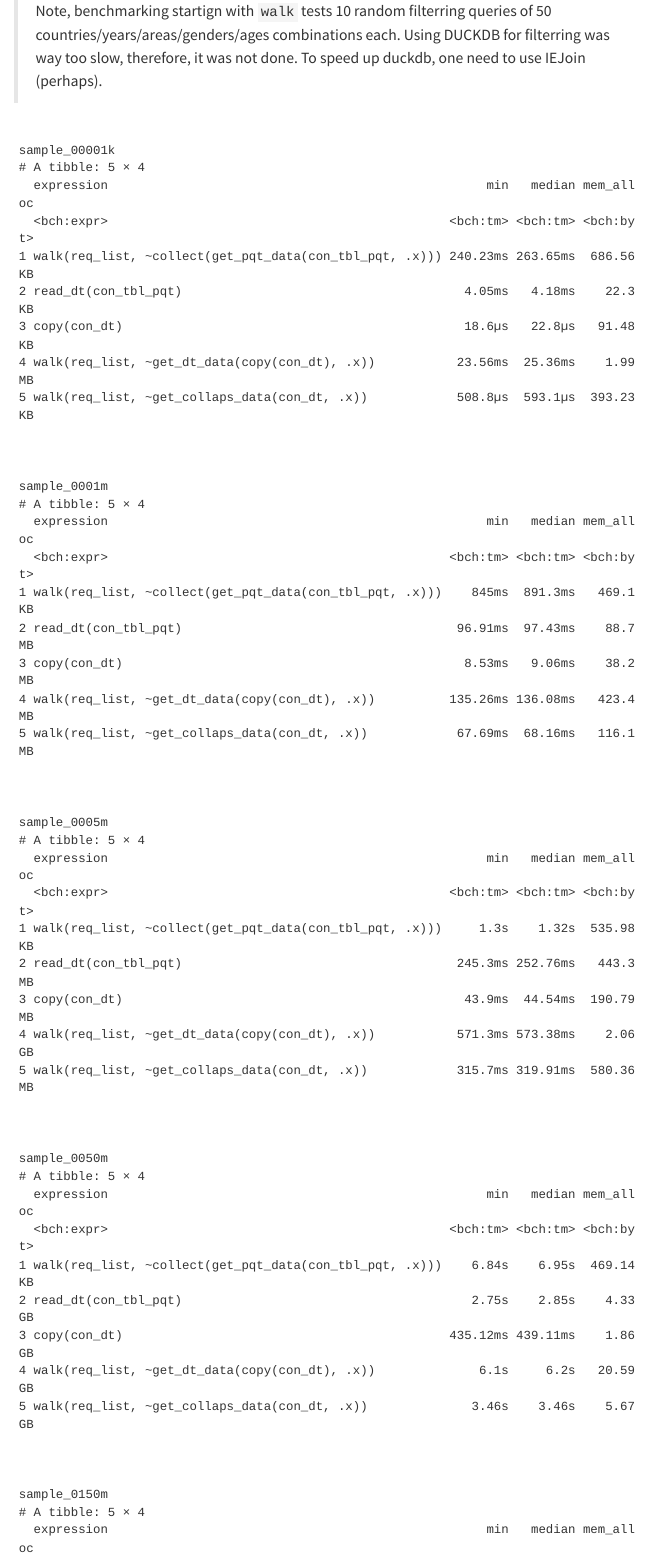
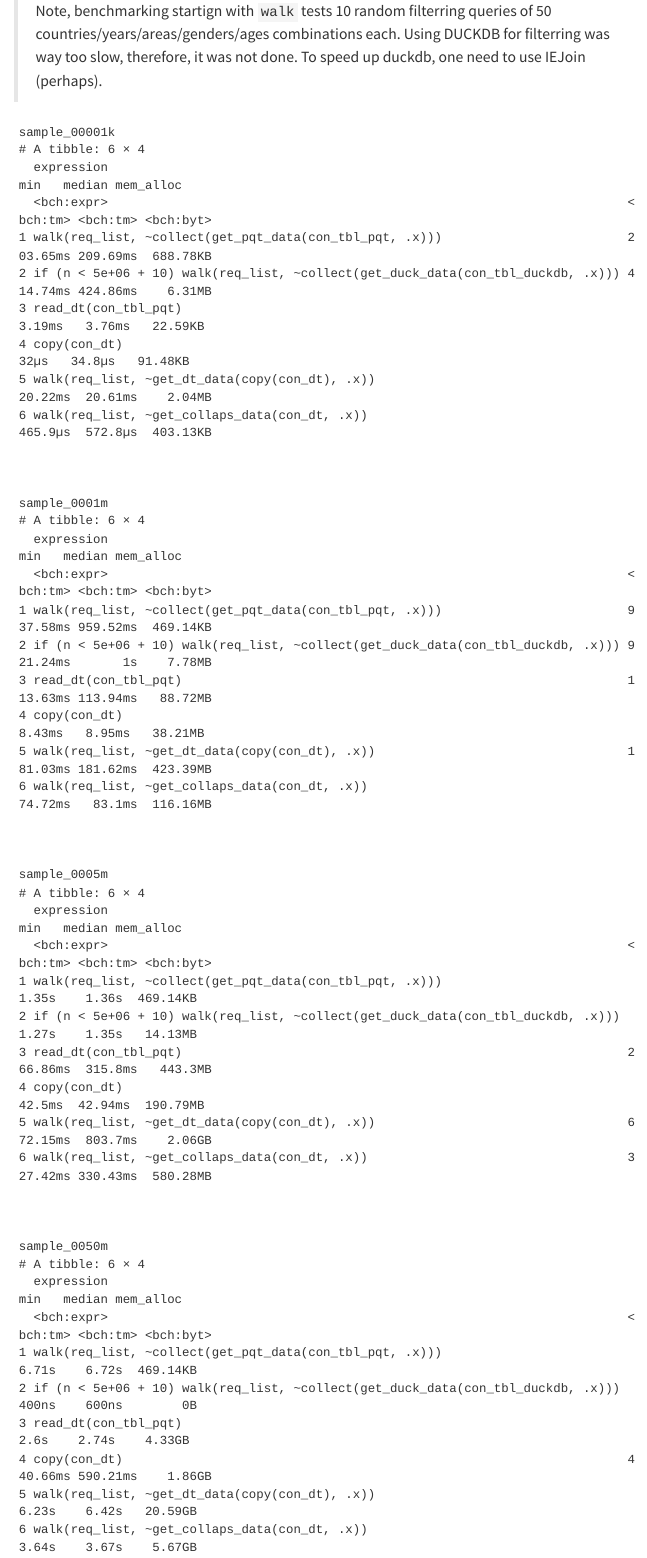
Before and after one commit to EBukin/pov-spark, a Quarto document (vignettes/08-random-access.qmd): the page in a window 1100 px wide, from 3330 px down before the commit and from 4610 px down after it, so that both start at the same text. Rendered offline with R 4.5, knitr and Pandoc in place of Quarto, with nearby package versions; some code elsewhere in the file could not run offline; menus at the side of the page are left out; long lines of code are wrapped.

Commit message:
Small UOD

````diff
--- a/vignettes/08-random-access.qmd
+++ b/vignettes/08-random-access.qmd
@@ -157,56 +159,56 @@ all_samples_files |>
 
 
 ```
-
 sample_00001k
-# A tibble: 5 × 4
-  expression                                                   min   median mem_alloc
-  <bch:expr>                                              <bch:tm> <bch:tm> <bch:byt>
-1 walk(req_list, ~collect(get_pqt_data(con_tbl_pqt, .x))) 240.23ms 263.65ms  686.56KB
-2 read_dt(con_tbl_pqt)                                      4.05ms   4.18ms    22.3KB
-3 copy(con_dt)                                              18.6µs   22.8µs   91.48KB
-4 walk(req_list, ~get_dt_data(copy(con_dt), .x))           23.56ms  25.36ms    1.99MB
-5 walk(req_list, ~get_collaps_data(con_dt, .x))            508.8µs  593.1µs  393.23KB
+# A tibble: 6 × 4
+  expression                                                                           min   median mem_alloc
+  <bch:expr>                                                                      <bch:tm> <bch:tm> <bch:byt>
+1 walk(req_list, ~collect(get_pqt_data(con_tbl_pqt, .x)))                         203.65ms 209.69ms  688.78KB
+2 if (n < 5e+06 + 10) walk(req_list, ~collect(get_duck_data(con_tbl_duckdb, .x))) 414.74ms 424.86ms    6.31MB
+3 read_dt(con_tbl_pqt)                                                              3.19ms   3.76ms   22.59KB
+4 copy(con_dt)                                                                        32µs   34.8µs   91.48KB
+5 walk(req_list, ~get_dt_data(copy(con_dt), .x))                                   20.22ms  20.61ms    2.04MB
+6 walk(req_list, ~get_collaps_data(con_dt, .x))                                    465.9µs  572.8µs  403.13KB
 
 
 
 sample_0001m
-# A tibble: 5 × 4
-  expression                                                   min   median mem_alloc
-  <bch:expr>                                              <bch:tm> <bch:tm> <bch:byt>
-1 walk(req_list, ~collect(get_pqt_data(con_tbl_pqt, .x)))    845ms  891.3ms   469.1KB
-2 read_dt(con_tbl_pqt)                                     96.91ms  97.43ms    88.7MB
-3 copy(con_dt)                                              8.53ms   9.06ms    38.2MB
-4 walk(req_list, ~get_dt_data(copy(con_dt), .x))          135.26ms 136.08ms   423.4MB
-5 walk(req_list, ~get_collaps_data(con_dt, .x))            67.69ms  68.16ms   116.1MB
+# A tibble: 6 × 4
+  expression                                                                           min   median mem_alloc
+  <bch:expr>                                                                      <bch:tm> <bch:tm> <bch:byt>
+1 walk(req_list, ~collect(get_pqt_data(con_tbl_pqt, .x)))                         937.58ms 959.52ms  469.14KB
+2 if (n < 5e+06 + 10) walk(req_list, ~collect(get_duck_data(con_tbl_duckdb, .x))) 921.24ms       1s    7.78MB
+3 read_dt(con_tbl_pqt)                                                            113.63ms 113.94ms   88.72MB
+4 copy(con_dt)                                                                      8.43ms   8.95ms   38.21MB
+5 walk(req_list, ~get_dt_data(copy(con_dt), .x))                                  181.03ms 181.62ms  423.39MB
+6 walk(req_list, ~get_collaps_data(con_dt, .x))                                    74.72ms   83.1ms  116.16MB
 
 
 
 sample_0005m
-# A tibble: 5 × 4
-  expression                                                   min   median mem_alloc
-  <bch:expr>                                              <bch:tm> <bch:tm> <bch:byt>
-1 walk(req_list, ~collect(get_pqt_data(con_tbl_pqt, .x)))     1.3s    1.32s  535.98KB
-2 read_dt(con_tbl_pqt)                                     245.3ms 252.76ms   443.3MB
-3 copy(con_dt)                                              43.9ms  44.54ms  190.79MB
-4 walk(req_list, ~get_dt_data(copy(con_dt), .x))           571.3ms 573.38ms    2.06GB
-5 walk(req_list, ~get_collaps_data(con_dt, .x))            315.7ms 319.91ms  580.36MB
+# A tibble: 6 × 4
+  expression                                                                           min   median mem_alloc
+  <bch:expr>                                                                      <bch:tm> <bch:tm> <bch:byt>
+1 walk(req_list, ~collect(get_pqt_data(con_tbl_pqt, .x)))                            1.35s    1.36s  469.14KB
+2 if (n < 5e+06 + 10) walk(req_list, ~collect(get_duck_data(con_tbl_duckdb, .x)))    1.27s    1.35s   14.13MB
+3 read_dt(con_tbl_pqt)                                                            266.86ms  315.8ms   443.3MB
+4 copy(con_dt)                                                                      42.5ms  42.94ms  190.79MB
+5 walk(req_list, ~get_dt_data(copy(con_dt), .x))                                  672.15ms  803.7ms    2.06GB
+6 walk(req_list, ~get_collaps_data(con_dt, .x))                                   327.42ms 330.43ms  580.28MB
 
 
 
 sample_0050m
-# A tibble: 5 × 4
-  expression                                                   min   median mem_alloc
-  <bch:expr>                                              <bch:tm> <bch:tm> <bch:byt>
-1 walk(req_list, ~collect(get_pqt_data(con_tbl_pqt, .x)))    6.84s    6.95s  469.14KB
-2 read_dt(con_tbl_pqt)                                       2.75s    2.85s    4.33GB
-3 copy(con_dt)                                            435.12ms 439.11ms    1.86GB
-4 walk(req_list, ~get_dt_data(copy(con_dt), .x))              6.1s     6.2s   20.59GB
-5 walk(req_list, ~get_collaps_data(con_dt, .x))              3.46s    3.46s    5.67GB
+# A tibble: 6 × 4
+  expression                                                                           min   median mem_alloc
+  <bch:expr>                                                                      <bch:tm> <bch:tm> <bch:byt>
+1 walk(req_list, ~collect(get_pqt_data(con_tbl_pqt, .x)))                            6.71s    6.72s  469.14KB
+2 if (n < 5e+06 + 10) walk(req_list, ~collect(get_duck_data(con_tbl_duckdb, .x)))    400ns    600ns        0B
+3 read_dt(con_tbl_pqt)                                                                2.6s    2.74s    4.33GB
+4 copy(con_dt)                                                                    440.66ms 590.21ms    1.86GB
+5 walk(req_list, ~get_dt_data(copy(con_dt), .x))                                     6.23s    6.42s   20.59GB
+6 walk(req_list, ~get_collaps_data(con_dt, .x))                                      3.64s    3.67s    5.67GB
 
 
 
 sample_0150m
-# A tibble: 5 × 4
-  expression                                                   min   median mem_alloc
-  <bch:expr>                                              <bch:tm> <bch:tm> <bch:byt>
````
Also changed, not shown: vignettes/08-random-access.qmd (18 more changed lines), 1 other file.
